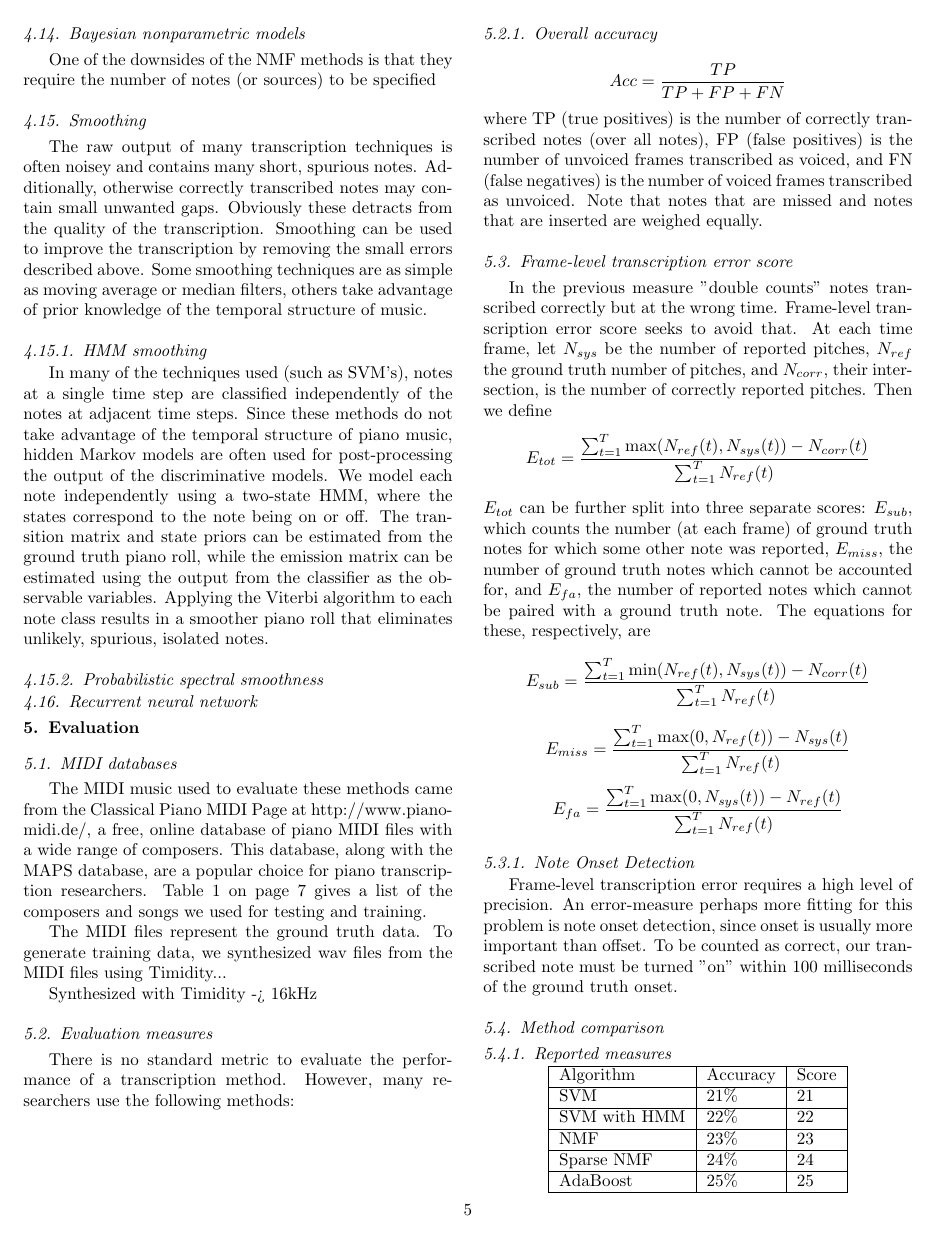
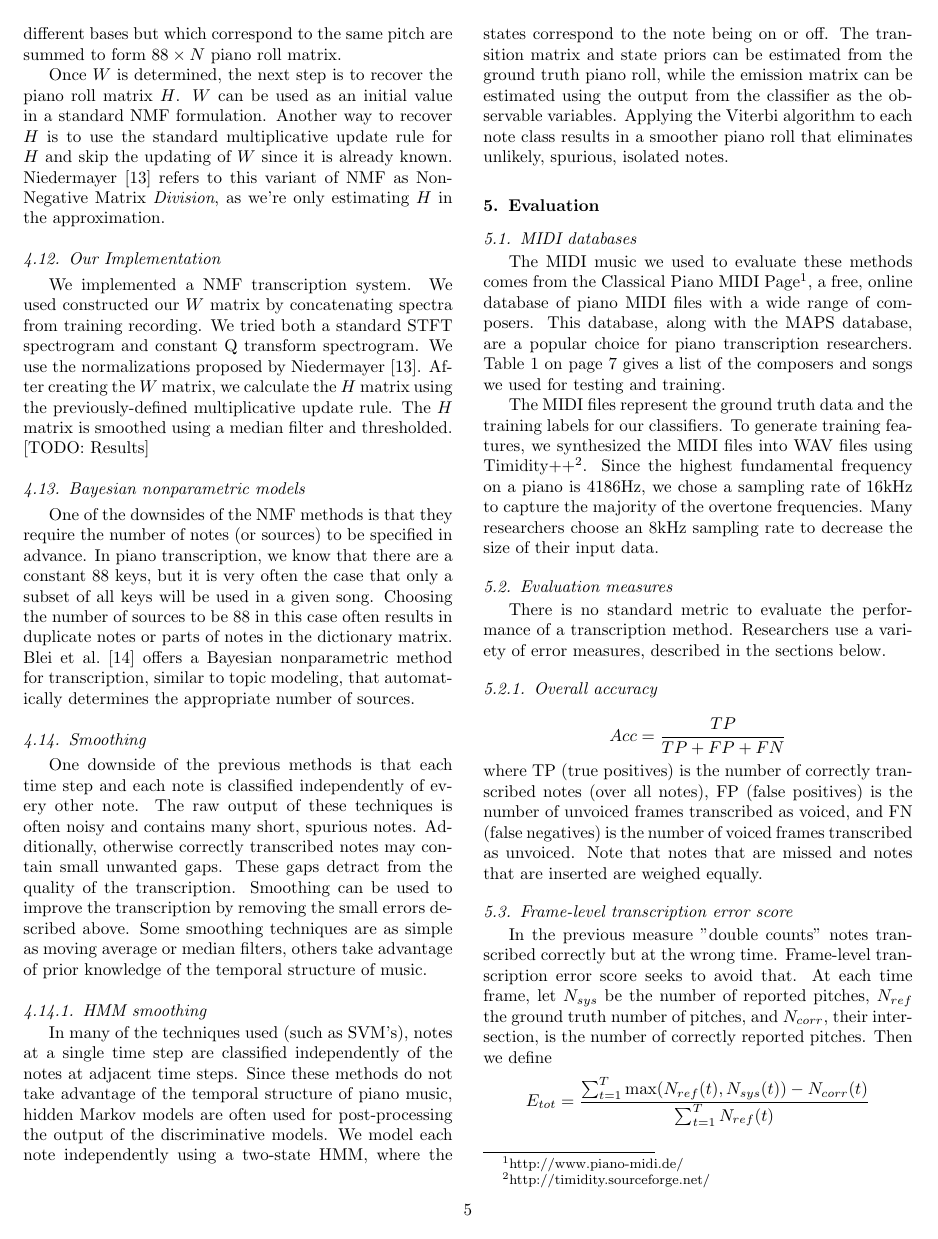
Before and after one commit to nashj/Automatic-Music-Transcription, a LaTeX paper (paper/paper.tex): page 5 of 7. Compiled offline with pdfLaTeX.

Commit message:
Fleshed out more sections of the paper

```diff
--- a/paper/paper.tex
+++ b/paper/paper.tex
@@ -313,36 +311,30 @@ Once $W$ is determined, the next step is to recover the piano roll matrix $H$. $
 We implemented a NMF transcription system. We used constructed our $W$ matrix by concatenating spectra from training recording. We tried both a standard STFT spectrogram and constant Q transform spectrogram. We use the normalizations proposed by \citet{niedermayer2008non}. After creating the $W$ matrix, we calculate the $H$ matrix using the previously-defined multiplicative update rule. The $H$ matrix is smoothed using a median filter and thresholded. [TODO: Results]
 
 \subsection{Bayesian nonparametric models}
-One of the downsides of the NMF methods is that they require the number of notes (or sources) to be specified
-
+One of the downsides of the NMF methods is that they require the number of notes (or sources) to be specified in advance. In piano transcription, we know that there are a constant 88 keys, but it is very often the case that only a subset of all keys will be used in a given song. Choosing the number of sources to be 88 in this case often results in duplicate notes or parts of notes in the dictionary matrix. \citet{blei2010bayesian} offers a Bayesian nonparametric method for transcription, similar to topic modeling, that automatically determines the appropriate number of sources.
 
 \subsection{Smoothing}
-The raw output of many transcription techniques is often noisey and contains many short, spurious notes. Additionally, otherwise correctly transcribed notes may contain small unwanted gaps. Obviously these detracts from the quality of the transcription. Smoothing can be used to improve the transcription by removing the small errors described above. Some smoothing techniques are as simple as moving average or median filters, others take advantage of prior knowledge of the temporal structure of music.
+One downside of the previous methods is that each time step and each note is classified independently of every other note. The raw output of these techniques is often noisy and contains many short, spurious notes. Additionally, otherwise correctly transcribed notes may contain small unwanted gaps. These gaps detract from the quality of the transcription. Smoothing can be used to improve the transcription by removing the small errors described above. Some smoothing techniques are as simple as moving average or median filters, others take advantage of prior knowledge of the temporal structure of music.
 
 \subsubsection{HMM smoothing}
 In many of the techniques used (such as SVM's), notes at a single time step are classified independently of the notes at adjacent time steps. Since these methods do not take advantage of the temporal structure of piano music, hidden Markov models are often used for post-processing the output of the discriminative models. We model each note independently using a two-state HMM, where the states correspond to the note being on or off. The transition matrix and state priors can be estimated from the ground truth piano roll, while the emission matrix can be estimated using the output from the classifier as the observable variables. Applying the Viterbi algorithm to each note class results in a smoother piano roll that eliminates unlikely, spurious, isolated notes.
 
-\subsubsection{Probabilistic spectral smoothness}
-
-
-\subsection{Recurrent neural network}
+%\subsubsection{Probabilistic spectral smoothness}
+%\subsection{Recurrent neural network}
 
 \section{Evaluation}
 
 \subsection{MIDI databases}
 
-The MIDI music used to evaluate these methods came from the Classical Piano MIDI Page at http://www.piano-midi.de/, a free, online database of piano MIDI files with a wide range of composers. This database, along with the MAPS database, are a popular choice for piano transcription researchers. Table \ref{table:songs} on page 7 gives a list of the composers and songs we used for testing and training.
+The MIDI music we used to evaluate these methods comes from the Classical Piano MIDI Page\footnote{http://www.piano-midi.de/}, a free, online database of piano MIDI files with a wide range of composers. This database, along with the MAPS database, are a popular choice for piano transcription researchers. Table \ref{table:songs} on page 7 gives a list of the composers and songs we used for testing and training.
 
-The MIDI files represent the ground truth data. To generate training data, we synthesized wav files from the MIDI files using Timidity...
-
-Synthesized with Timidity -> 16kHz
-
+The MIDI files represent the ground truth data and the training labels for our classifiers. To generate training features, we synthesized the MIDI files into WAV files using Timidity++\footnote{http://timidity.sourceforge.net/}. Since the highest fundamental frequency on a piano is 4186Hz, we chose a sampling rate of 16kHz to capture the majority of the overtone frequencies. Many researchers choose an 8kHz sampling rate to decrease the size of their input data.
 
 \subsection{Evaluation measures}
 
 % We use a few metrics for evaluation, as per the existing literature.
 
-There is no standard metric to evaluate the performance of a transcription method. However, many researchers use the following methods:
+There is no standard metric to evaluate the performance of a transcription method. Researchers use a variety of error measures, described in the sections below.
 
 \subsubsection{Overall accuracy}
 $$Acc = \frac{TP}{TP+FP+FN} $$
```
Also changed, not shown: paper/paper.tex (26 more changed lines).
